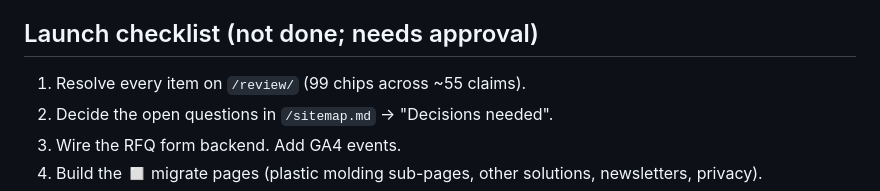
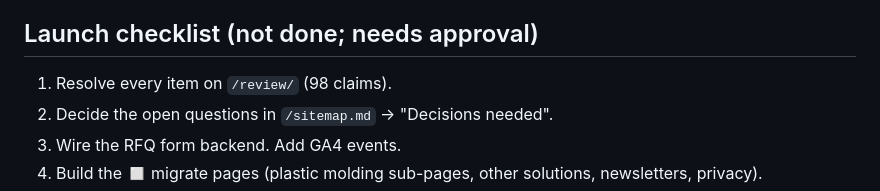
Before and after one commit to daffytajg/lupton-manufacturing-video, a Markdown page: prototype/README.md, the part around the change. Rendered like a GitHub page.

Commit message:
Correct the [CONFIRM] count in the prototype README
Co-Authored-By: Claude Opus 5.5 <noreply@anthropic.com>
Claude-Session: https://claude.ai/code/session_01FjFbKDbMfxvmXy2NeSoB6d

```diff
--- a/prototype/README.md
+++ b/prototype/README.md
@@ -108,7 +108,7 @@ Checks one H1 per page, title ≤ 75 chars, meta description 70–165 chars, val
 
 ## Launch checklist (not done; needs approval)
 
-1. Resolve every item on `/review/` (99 chips across ~55 claims).
+1. Resolve every item on `/review/` (98 claims).
 2. Decide the open questions in `/sitemap.md` → "Decisions needed".
 3. Wire the RFQ form backend. Add GA4 events.
 4. Build the ◻ migrate pages (plastic molding sub-pages, other solutions, newsletters, privacy).
```
